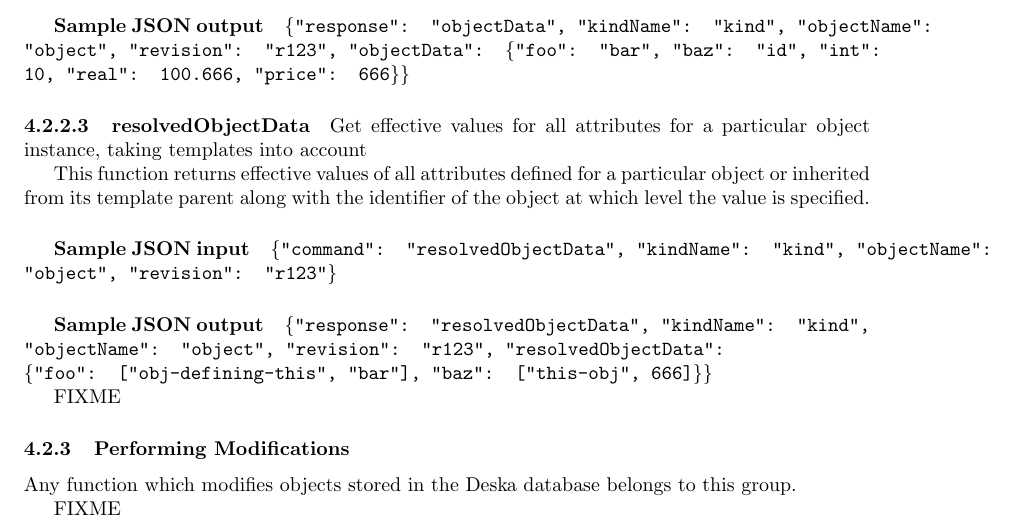
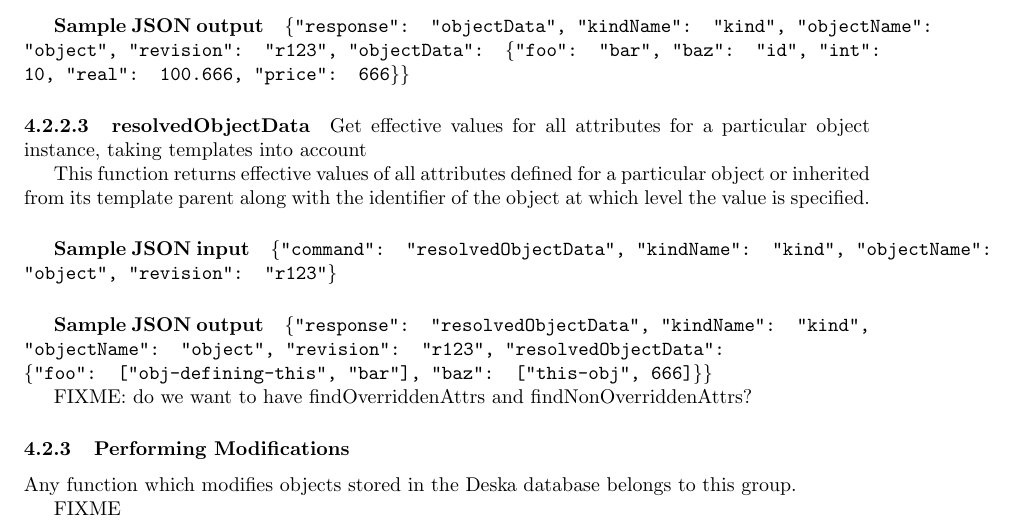
Before and after one commit to jktjkt/deska, a LaTeX paper (doc/technical/dbapi-protocol.tex): part of page 9 of 10, cut so that both start at the same text. Compiled offline with pdfLaTeX.

Commit message:
Add a FIXME about findOverriddenAttrs and findNonOverriddenAttrs
refs #183

```diff
--- a/doc/technical/dbapi-protocol.tex
+++ b/doc/technical/dbapi-protocol.tex
@@ -492,7 +492,7 @@
     {This function returns effective values of all attributes defined for a particular object or inherited from its
     template parent along with the identifier of the object at which level the value is specified.}
 
-FIXME
+FIXME: do we want to have findOverriddenAttrs and findNonOverriddenAttrs?
 
 \subsubsection{Performing Modifications}
 \label{sec:api-group-data-modification}
```
